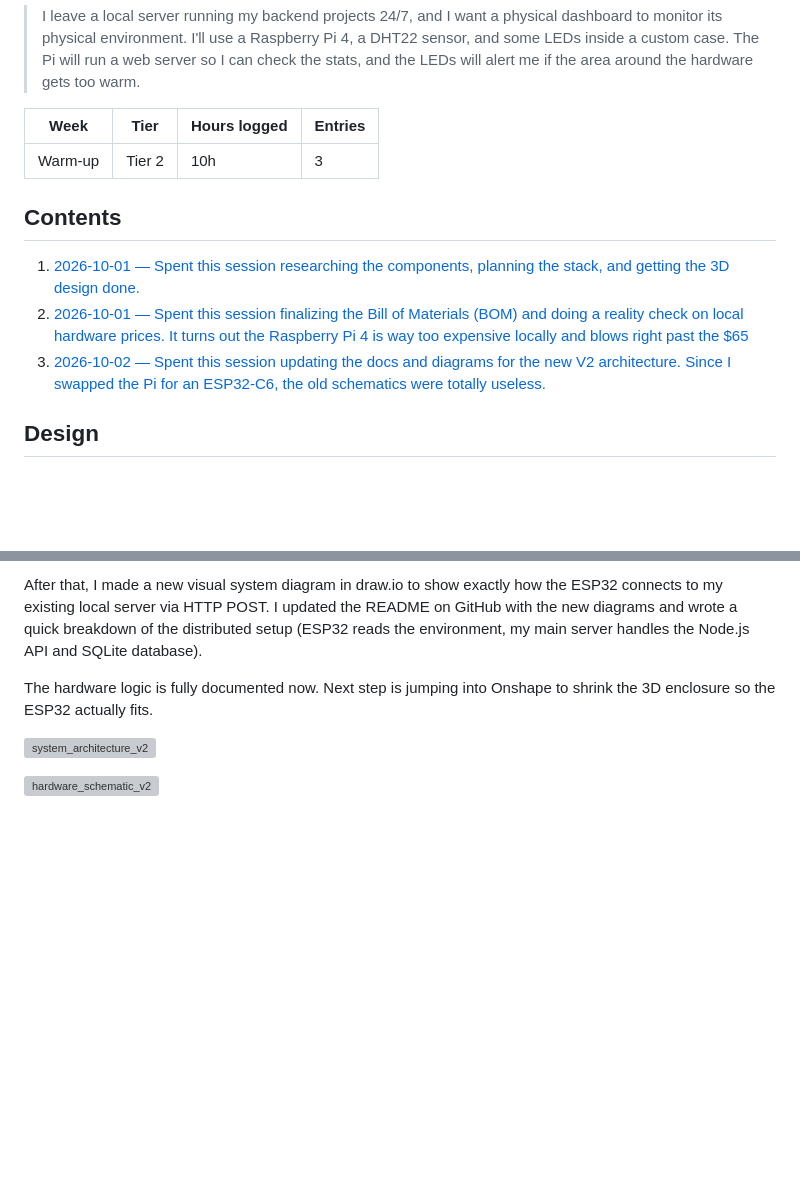
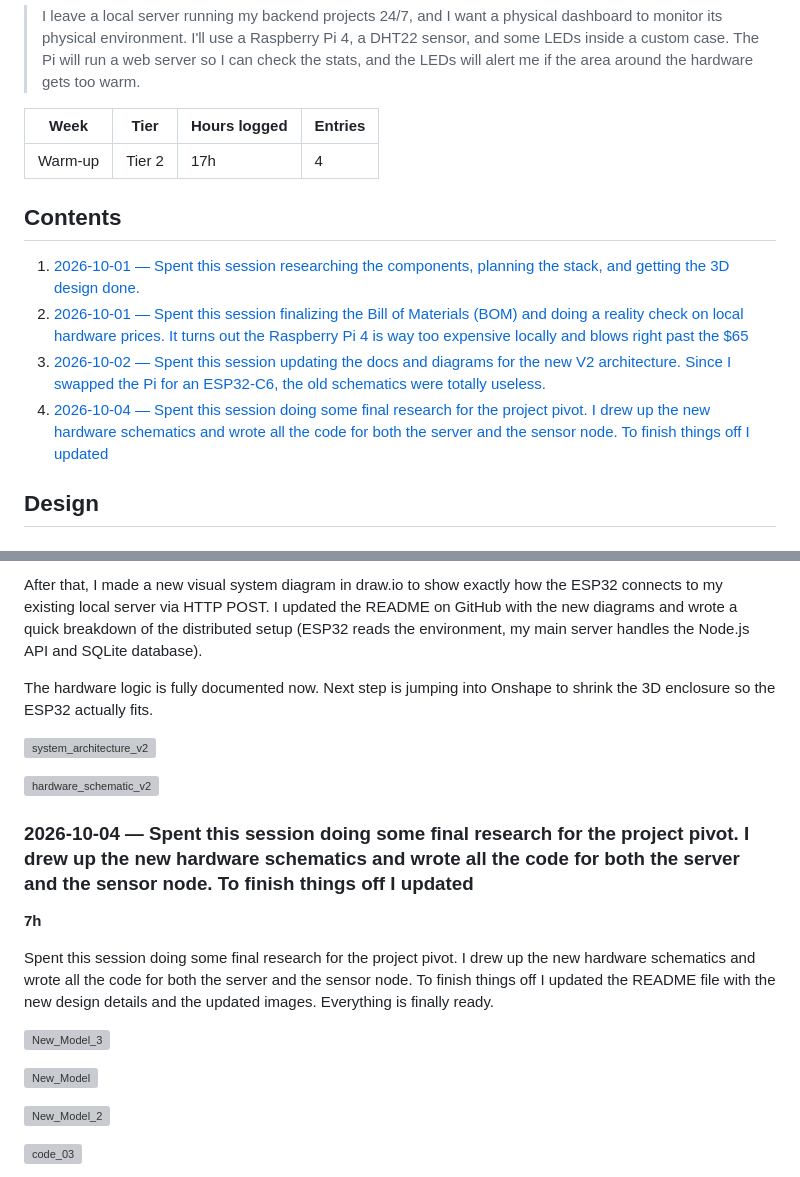
Before and after one commit to IdoRevach/Smart_Server_Environment_Monitor, a Markdown page: JOURNAL.md, 2 parts joined by grey strips. Rendered like a GitHub page; blank space fills up the shorter version; grey boxes are pictures that could not be loaded.

Commit message:
Sync Smart Server Environment Monitor from Half Life

```diff
--- a/JOURNAL.md
+++ b/JOURNAL.md
@@ -10,13 +10,14 @@
 
 | Week | Tier | Hours logged | Entries |
 | --- | --- | --- | --- |
-| Warm-up | Tier 2 | 10h | 3 |
+| Warm-up | Tier 2 | 17h | 4 |
 
 ## Contents
 
 1. [2026-10-01 — Spent this session researching the components, planning the stack, and getting the 3D design done.](#2026-10-01-spent-this-session-researching-the-components-pla)
 2. [2026-10-01 — Spent this session finalizing the Bill of Materials (BOM) and doing a reality check on local hardware prices. It turns out the Raspberry Pi 4 is way too expensive locally and blows right past the $65](#2026-10-01-spent-this-session-finalizing-the-bill-of-materia)
 3. [2026-10-02 — Spent this session updating the docs and diagrams for the new V2 architecture. Since I swapped the Pi for an ESP32-C6, the old schematics were totally useless.](#2026-10-02-spent-this-session-updating-the-docs-and-diagrams)
+4. [2026-10-04 — Spent this session doing some final research for the project pivot. I drew up the new hardware schematics and wrote all the code for both the server and the sensor node. To finish things off I updated](#2026-10-04-spent-this-session-doing-some-final-research-for-)
 
 ## Design
 
@@ -79,3 +80,18 @@ The hardware logic is fully documented now. Next step is jumping into Onshape to
 ![system_architecture_v2](https://halflife.hackclub-assets.com/hackclub-half-life/sessions/h8rHpwS6s7GRFOrEbjHR23Bxbj0EWeNQ/a2162b67d97c3ab79cb799c5bb3223a270128b669b648313f34826fdd2b1830d.png)
 
 ![hardware_schematic_v2](https://halflife.hackclub-assets.com/hackclub-half-life/sessions/h8rHpwS6s7GRFOrEbjHR23Bxbj0EWeNQ/c42ce7af4f2130252ff5c5b73d2c253e5ab64ee3ea002966ec58fe3e70f3b245.png)
+
+### 2026-10-04 — Spent this session doing some final research for the project pivot. I drew up the new hardware schematics and wrote all the code for both the server and the sensor node. To finish things off I updated
+
+**7h**
+
+Spent this session doing some final research for the project pivot. I drew up the new hardware schematics and wrote all the code for both the server and the sensor node. To finish things off I updated the README file with the new design details and the updated images. Everything is finally ready.
+
+![New_Model_3](https://halflife.hackclub-assets.com/hackclub-half-life/sessions/h8rHpwS6s7GRFOrEbjHR23Bxbj0EWeNQ/ad162634f7669d9a47f6f8e253f8d474fc01be8e8ef56f7f6be88ae20838f07a.png)
+
+![New_Model](https://halflife.hackclub-assets.com/hackclub-half-life/sessions/h8rHpwS6s7GRFOrEbjHR23Bxbj0EWeNQ/b2f8b875361e7046cd4fe11f5f7b31222b5f584a57e9e655d3c72dc39fc150e6.png)
+
+![New_Model_2](https://halflife.hackclub-assets.com/hackclub-half-life/sessions/h8rHpwS6s7GRFOrEbjHR23Bxbj0EWeNQ/d73ff650e8c112f3c6753ebf30bb955ba15fab96ecd5dc89b0bbd8a633529f92.png)
+
+![code_03](https://halflife.hackclub-assets.com/hackclub-half-life/sessions/h8rHpwS6s7GRFOrEbjHR23Bxbj0EWeNQ/8f5dfb76944549623af5e70ed2506a2f6e0fabf34b97c7cc93095227e674f57d.png)
+
```
Also changed, not shown: other parts of JOURNAL.md (+6 -1 lines).
